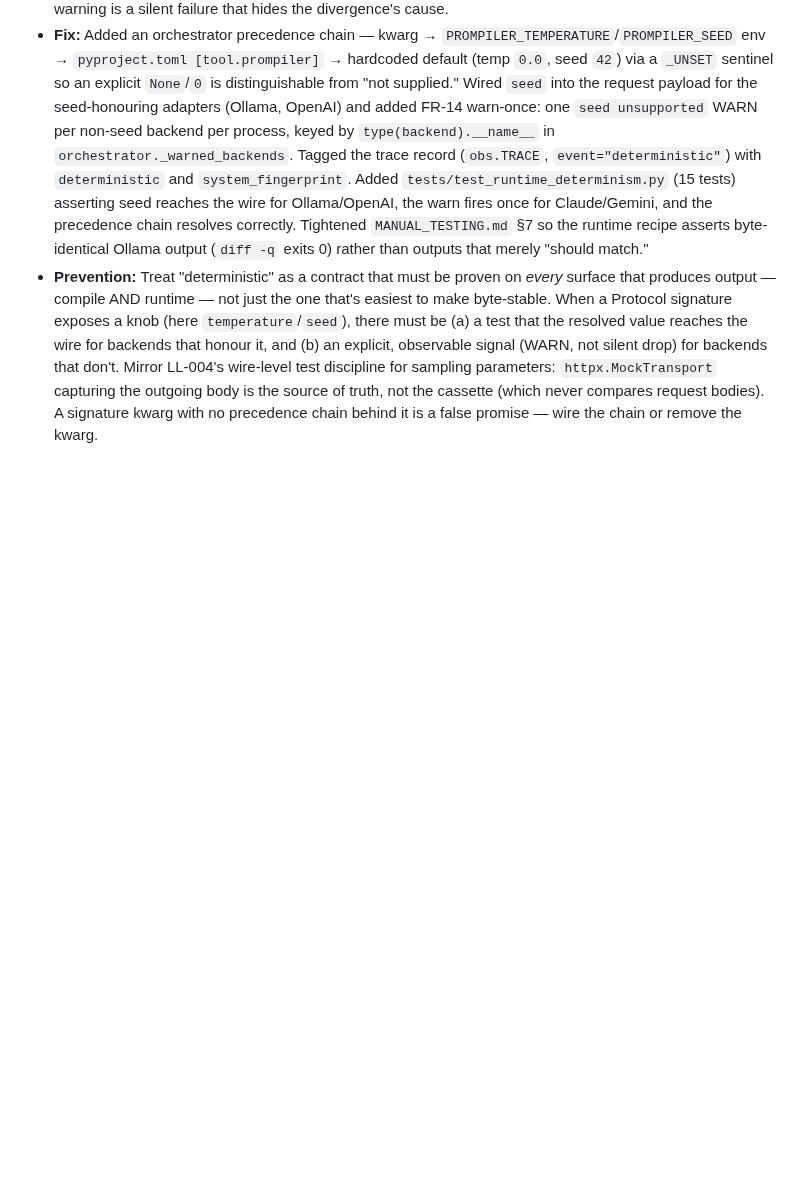
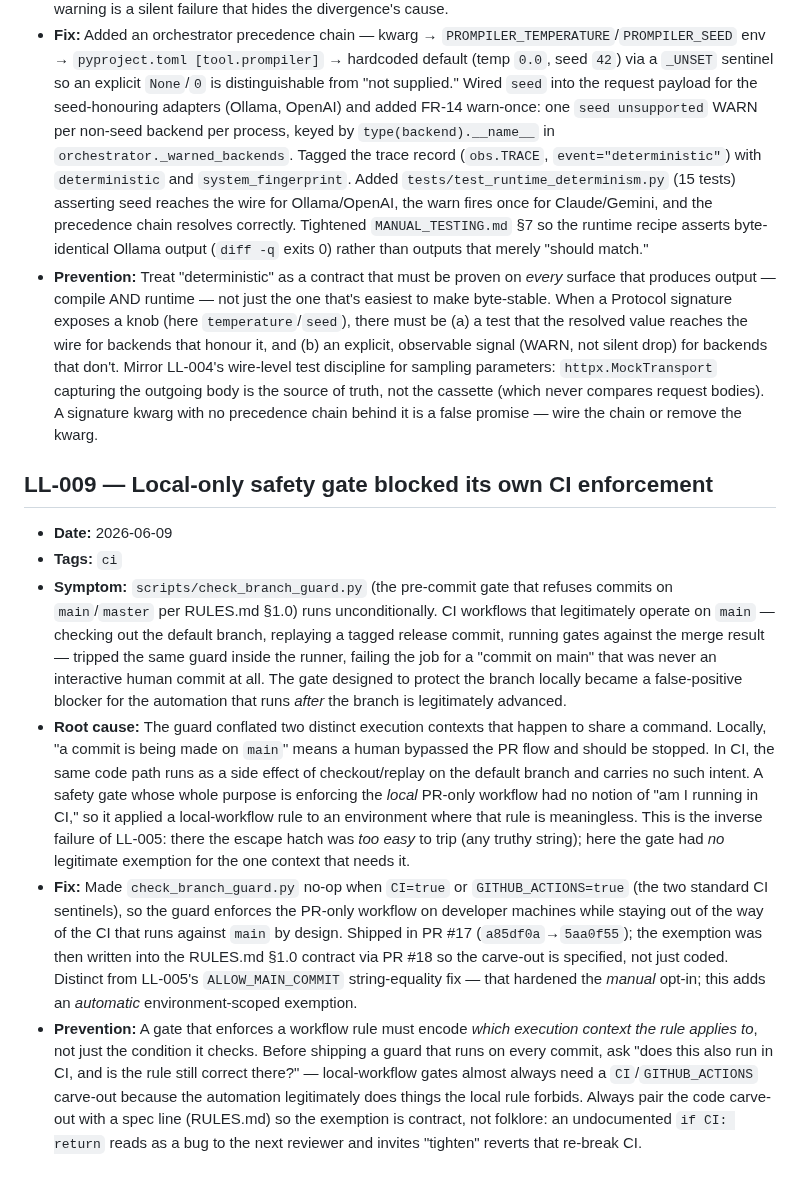
Before and after one commit to iVersatile/Prompiler, a Markdown page: docs/LESSONS_LEARNT.md, the part around the change. Drawn GitHub-style; blank space fills up the shorter version.

```diff
--- a/docs/LESSONS_LEARNT.md
+++ b/docs/LESSONS_LEARNT.md
@@ -131,3 +131,12 @@ Copy this block when appending a new entry. Increment `NNN` from the highest exi
 - **Root cause:** "Determinism" was treated as a single-surface property proven at compile time, when it is actually a *two-surface contract* — compile-time artefact stability AND runtime sampling control. The kwargs existed on the Protocol signature (`temperature=0.0`, `seed=42`) which created the appearance of a wired feature, but there was no precedence chain feeding them from real configuration and no test asserting the value reached the wire. The signature was a promise the call path never kept — the same shape of bug as LL-004 (helper exists, unit-tested, but the live path bypasses it), here applied to sampling parameters instead of a schema projection. Non-seed backends compounded it: dropping an unsupported parameter without warning is a silent failure that hides the divergence's cause.
 - **Fix:** Added an orchestrator precedence chain — kwarg → `PROMPILER_TEMPERATURE`/`PROMPILER_SEED` env → `pyproject.toml [tool.prompiler]` → hardcoded default (temp `0.0`, seed `42`) via a `_UNSET` sentinel so an explicit `None`/`0` is distinguishable from "not supplied." Wired `seed` into the request payload for the seed-honouring adapters (Ollama, OpenAI) and added FR-14 warn-once: one `seed unsupported` WARN per non-seed backend per process, keyed by `type(backend).__name__` in `orchestrator._warned_backends`. Tagged the trace record (`obs.TRACE`, `event="deterministic"`) with `deterministic` and `system_fingerprint`. Added `tests/test_runtime_determinism.py` (15 tests) asserting seed reaches the wire for Ollama/OpenAI, the warn fires once for Claude/Gemini, and the precedence chain resolves correctly. Tightened `MANUAL_TESTING.md` §7 so the runtime recipe asserts byte-identical Ollama output (`diff -q` exits 0) rather than outputs that merely "should match."
 - **Prevention:** Treat "deterministic" as a contract that must be proven on *every* surface that produces output — compile AND runtime — not just the one that's easiest to make byte-stable. When a Protocol signature exposes a knob (here `temperature`/`seed`), there must be (a) a test that the resolved value reaches the wire for backends that honour it, and (b) an explicit, observable signal (WARN, not silent drop) for backends that don't. Mirror LL-004's wire-level test discipline for sampling parameters: `httpx.MockTransport` capturing the outgoing body is the source of truth, not the cassette (which never compares request bodies). A signature kwarg with no precedence chain behind it is a false promise — wire the chain or remove the kwarg.
+
+## LL-009 — Local-only safety gate blocked its own CI enforcement
+
+- **Date:** 2026-06-09
+- **Tags:** `ci`
+- **Symptom:** `scripts/check_branch_guard.py` (the pre-commit gate that refuses commits on `main`/`master` per RULES.md §1.0) runs unconditionally. CI workflows that legitimately operate on `main` — checking out the default branch, replaying a tagged release commit, running gates against the merge result — tripped the same guard inside the runner, failing the job for a "commit on main" that was never an interactive human commit at all. The gate designed to protect the branch locally became a false-positive blocker for the automation that runs *after* the branch is legitimately advanced.
+- **Root cause:** The guard conflated two distinct execution contexts that happen to share a command. Locally, "a commit is being made on `main`" means a human bypassed the PR flow and should be stopped. In CI, the same code path runs as a side effect of checkout/replay on the default branch and carries no such intent. A safety gate whose whole purpose is enforcing the *local* PR-only workflow had no notion of "am I running in CI," so it applied a local-workflow rule to an environment where that rule is meaningless. This is the inverse failure of LL-005: there the escape hatch was *too easy* to trip (any truthy string); here the gate had *no* legitimate exemption for the one context that needs it.
+- **Fix:** Made `check_branch_guard.py` no-op when `CI=true` or `GITHUB_ACTIONS=true` (the two standard CI sentinels), so the guard enforces the PR-only workflow on developer machines while staying out of the way of the CI that runs against `main` by design. Shipped in PR #17 (`a85df0a`→`5aa0f55`); the exemption was then written into the RULES.md §1.0 contract via PR #18 so the carve-out is specified, not just coded. Distinct from LL-005's `ALLOW_MAIN_COMMIT` string-equality fix — that hardened the *manual* opt-in; this adds an *automatic* environment-scoped exemption.
+- **Prevention:** A gate that enforces a workflow rule must encode *which execution context the rule applies to*, not just the condition it checks. Before shipping a guard that runs on every commit, ask "does this also run in CI, and is the rule still correct there?" — local-workflow gates almost always need a `CI`/`GITHUB_ACTIONS` carve-out because the automation legitimately does things the local rule forbids. Always pair the code carve-out with a spec line (RULES.md) so the exemption is contract, not folklore: an undocumented `if CI: return` reads as a bug to the next reviewer and invites "tighten" reverts that re-break CI.
```
Also changed, not shown: docs/PLAN.md (+3 -3 lines).
